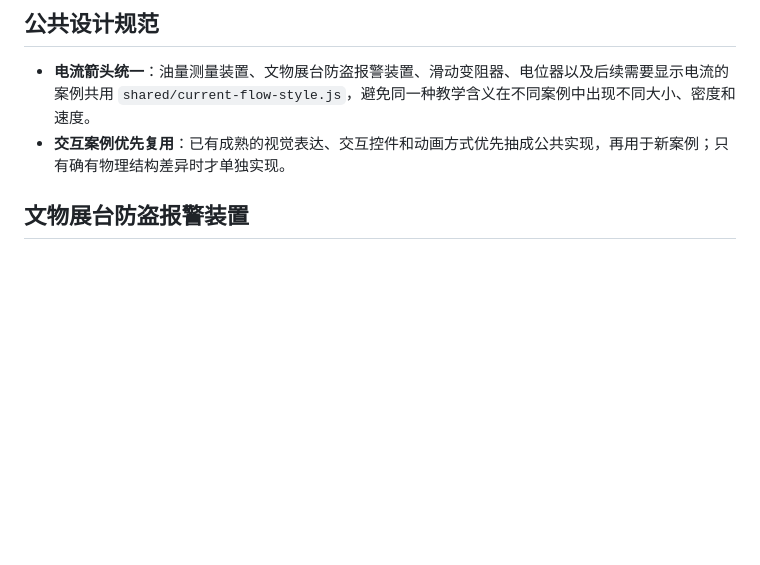
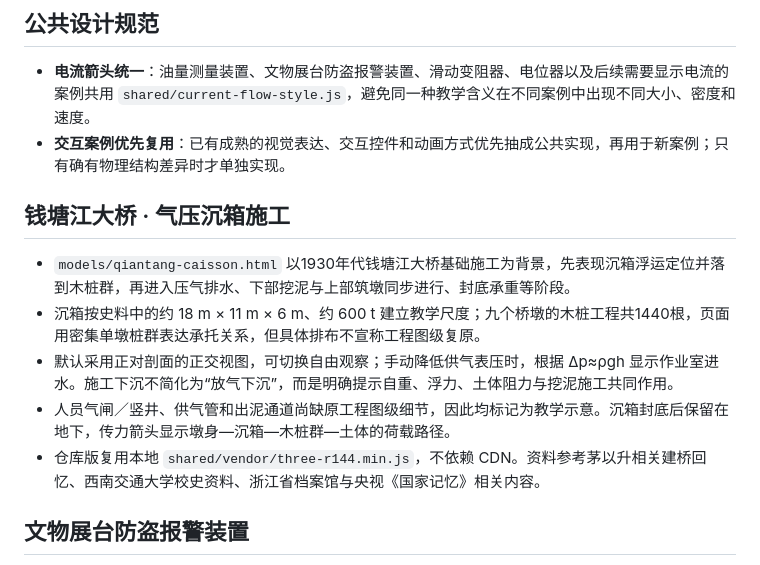
Before and after one commit to zmdyy/3Dmodel2, a Markdown page: README.md, the part around the change. Drawn GitHub-style; blank space fills up the shorter version.

Commit message:
Document Qiantang caisson teaching model

```diff
--- a/README.md
+++ b/README.md
@@ -43,6 +43,14 @@ python scripts/add-model.py ./新案例.html --id new-demo --category 电学元
 - **电流箭头统一**：油量测量装置、文物展台防盗报警装置、滑动变阻器、电位器以及后续需要显示电流的案例共用 `shared/current-flow-style.js`，避免同一种教学含义在不同案例中出现不同大小、密度和速度。
 - **交互案例优先复用**：已有成熟的视觉表达、交互控件和动画方式优先抽成公共实现，再用于新案例；只有确有物理结构差异时才单独实现。
 
+
+## 钱塘江大桥 · 气压沉箱施工
+
+- `models/qiantang-caisson.html` 以1930年代钱塘江大桥基础施工为背景，先表现沉箱浮运定位并落到木桩群，再进入压气排水、下部挖泥与上部筑墩同步进行、封底承重等阶段。
+- 沉箱按史料中的约 18 m × 11 m × 6 m、约 600 t 建立教学尺度；九个桥墩的木桩工程共1440根，页面用密集单墩桩群表达承托关系，但具体排布不宣称工程图级复原。
+- 默认采用正对剖面的正交视图，可切换自由观察；手动降低供气表压时，根据 Δp≈ρgh 显示作业室进水。施工下沉不简化为“放气下沉”，而是明确提示自重、浮力、土体阻力与挖泥施工共同作用。
+- 人员气闸／竖井、供气管和出泥通道尚缺原工程图级细节，因此均标记为教学示意。沉箱封底后保留在地下，传力箭头显示墩身—沉箱—木桩群—土体的荷载路径。
+- 仓库版复用本地 `shared/vendor/three-r144.min.js`，不依赖 CDN。资料参考茅以升相关建桥回忆、西南交通大学校史资料、浙江省档案馆与央视《国家记忆》相关内容。
 
 ## 文物展台防盗报警装置
 
```
